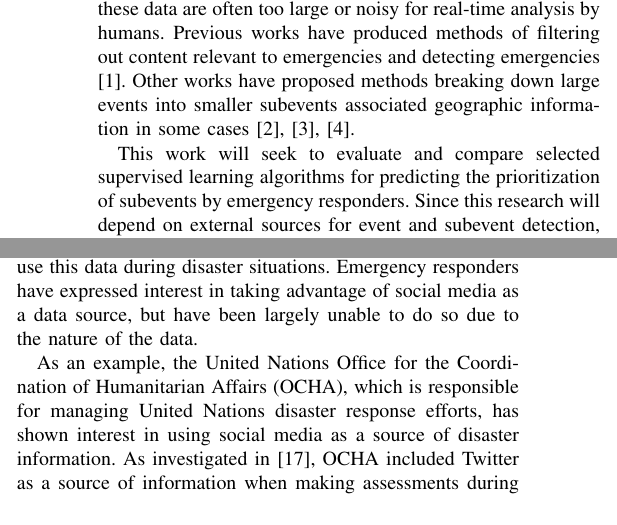
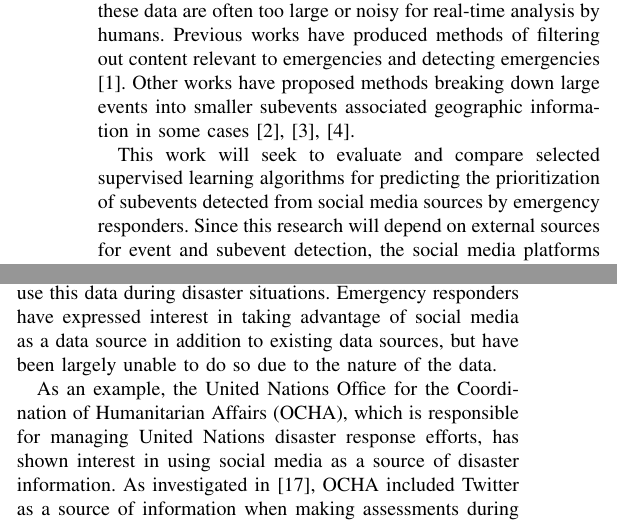
Before and after one commit to mjsmith11/CS689-Proposal, a LaTeX paper (proposal.tex): two parts of the columns of pages 1 and 2 of 4, joined at a grey line, cut so that both start at the same text. Compiled offline with pdfLaTeX.

Commit message:
Small Edits

```diff
--- a/proposal.tex
+++ b/proposal.tex
@@ -387,7 +387,7 @@ Email: mjsmith17@bsu.edu}}
 \section{Problem Description}
 With Internet technologies that are common in today’s society, social media platforms have become a widely-used communication medium. Included in this communication is information regarding natural disasters as they unfold. However, these data are often too large or noisy for real-time analysis by humans. Previous works have produced methods of filtering out content relevant to emergencies and detecting emergencies \cite{Avvenuti}. Other works have proposed methods breaking down large events into smaller subevents associated geographic information in some cases \cite{Pohl,Khurdiya,Hua}.
 
-This work will seek to evaluate and compare selected supervised learning algorithms for predicting the prioritization of subevents by emergency responders. Since this research will depend on external sources for event and subevent detection, the social media platforms for analysis cannot be predetermined. The platforms will be limited to those for which event and subevent detection is available. The types of disasters for analysis have not been determined and will be limited by the properties of the event and subevent detection that is used.
+This work will seek to evaluate and compare selected supervised learning algorithms for predicting the prioritization of subevents detected from social media sources by emergency responders. Since this research will depend on external sources for event and subevent detection, the social media platforms for analysis cannot be predetermined. The platforms will be limited to those for which event and subevent detection is available. The types of disasters for analysis have not been determined and will be limited by the properties of the event and subevent detection that is used.
 
 
 \section{Research Objectives}
@@ -421,7 +421,7 @@ In \cite{Khurdiya}, a method for identifying subevents using Conditional Random
 Previous studies have employed various supervised learning algorithms to classify data retrieved from social media. \textit{ESA} \cite{yin}  uses Na\"{i}ve Bayes and SVM to determine if the data contains information on impacted infrastructure. \textit{EMERSE} \cite{caragea} classifies data according to the type of situation such as medical emergency, people trapped, etc. \textit{AIDR} \cite{Imran2014a} uses random forests to extract data objects that are considered informative. \textit{Tweedr} \cite{ashktorab} uses logistic regression to extract tweets that contain damage or casualty information. Although each of these studies applies a supervised learning algorithm to its respective datasets, none of them use the learning algorithm in order to assign priority to subevents.
 
 \section{Importance/Benefits of the Study}
-Research on processing social media data for emergency management should be conducted in order to enable officials to use this data during disaster situations. Emergency responders have expressed interest in taking advantage of social media as a data source, but have been largely unable to do so due to the nature of the data.
+Research on processing social media data for emergency management should be conducted in order to enable officials to use this data during disaster situations. Emergency responders have expressed interest in taking advantage of social media as a data source in addition to existing data sources, but have been largely unable to do so due to the nature of the data.
 
 As an example, the United Nations Office for the Coordination of Humanitarian Affairs (OCHA), which is responsible for managing United Nations disaster response efforts, has shown interest in using social media as a source of disaster information. As investigated in \cite{vieweg2014}, OCHA included Twitter as a source of information when making assessments during Typhoon Yolanda which impacted the Philippines in November of 2013. The tweets obtained were read and labeled by human volunteers. These people were able to process 3,678 tweets; searches performed by \cite{vieweg2014} found 2,302,569 tweets related to the Typhoon Yolanda situation were available at the time of the manual analysis. In interviews regarding twitter data related to Typhoon Yolanda, \cite{vieweg2014} found that OCHA officials felt that twitter data provided little return for the time investment which they felt was too large.
 
```
Also changed, not shown: proposal.tex (8 more changed lines).
